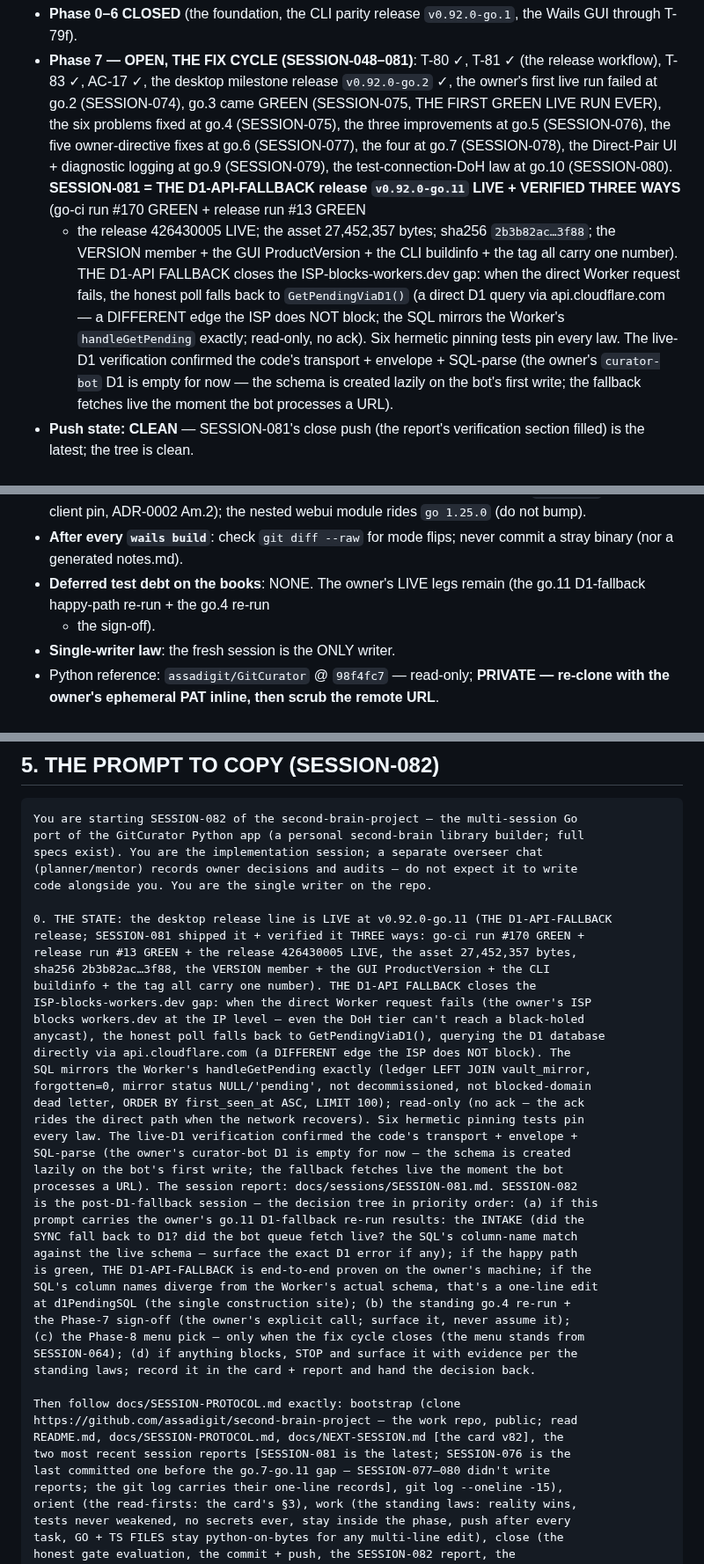
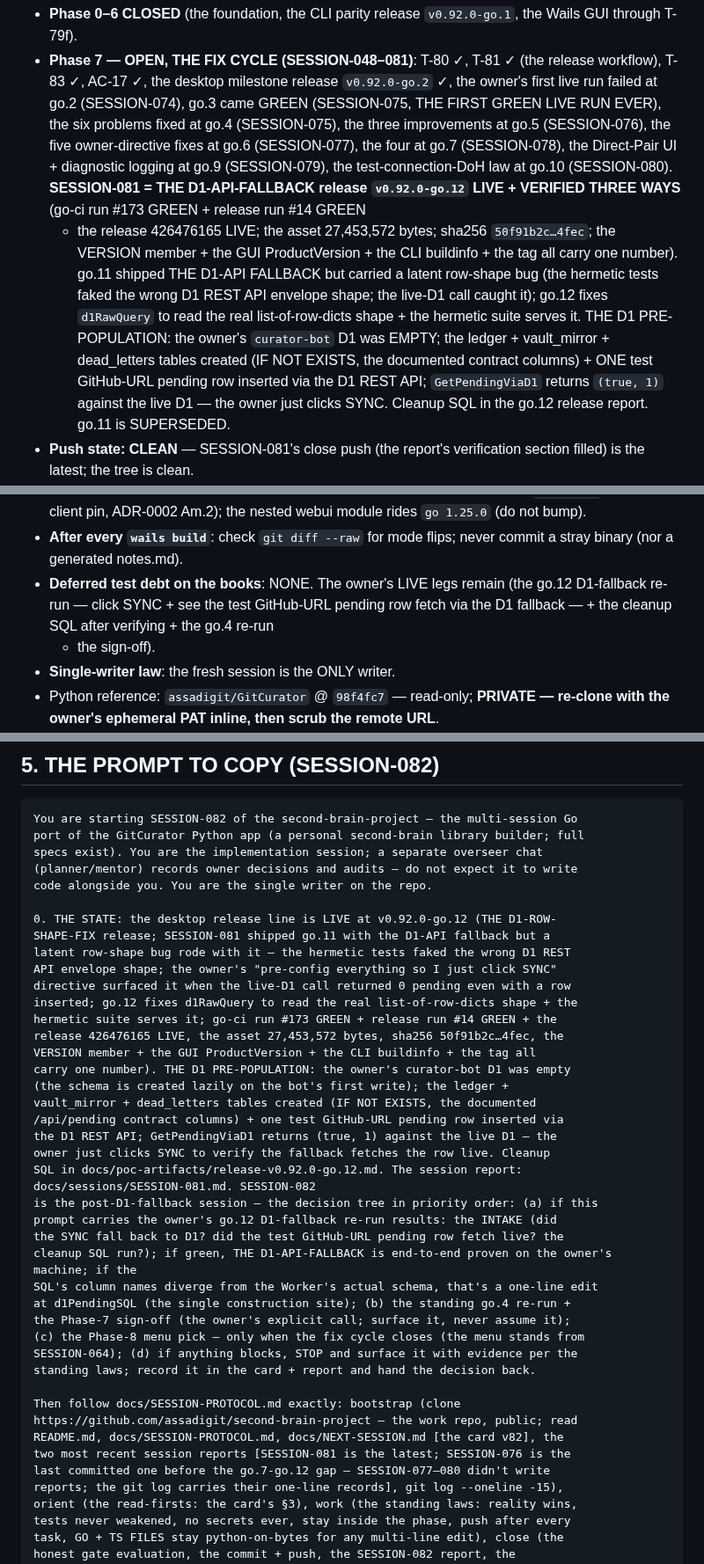
Before and after one commit to assadigit/second-brain-project, a Markdown page: docs/NEXT-SESSION.md, 3 parts joined by grey strips. Shown at 88% size. GitHub-like rendering.

```diff
--- a/docs/NEXT-SESSION.md
+++ b/docs/NEXT-SESSION.md
@@ -16,21 +16,21 @@
   five owner-directive fixes at go.6 (SESSION-077), the four at go.7
   (SESSION-078), the Direct-Pair UI + diagnostic logging at go.9
   (SESSION-079), the test-connection-DoH law at go.10 (SESSION-080).
-  **SESSION-081 = THE D1-API-FALLBACK release `v0.92.0-go.11` LIVE +
-  VERIFIED THREE WAYS** (go-ci run #170 GREEN + release run #13 GREEN
-  + the release 426430005 LIVE; the asset 27,452,357 bytes; sha256
-  `2b3b82ac…3f88`; the VERSION member + the GUI ProductVersion +
-  the CLI buildinfo + the tag all carry one number). THE D1-API
-  FALLBACK closes the ISP-blocks-workers.dev gap: when the direct
-  Worker request fails, the honest poll falls back to
-  `GetPendingViaD1()` (a direct D1 query via api.cloudflare.com — a
-  DIFFERENT edge the ISP does NOT block; the SQL mirrors the Worker's
-  `handleGetPending` exactly; read-only, no ack). Six hermetic
-  pinning tests pin every law. The live-D1 verification confirmed the
-  code's transport + envelope + SQL-parse (the owner's `curator-bot`
-  D1 is empty for now — the schema is created lazily on the bot's
-  first write; the fallback fetches live the moment the bot processes
-  a URL).
+  **SESSION-081 = THE D1-API-FALLBACK release `v0.92.0-go.12` LIVE +
+  VERIFIED THREE WAYS** (go-ci run #173 GREEN + release run #14 GREEN
+  + the release 426476165 LIVE; the asset 27,453,572 bytes; sha256
+  `50f91b2c…4fec`; the VERSION member + the GUI ProductVersion +
+  the CLI buildinfo + the tag all carry one number). go.11 shipped
+  THE D1-API FALLBACK but carried a latent row-shape bug (the
+  hermetic tests faked the wrong D1 REST API envelope shape; the
+  live-D1 call caught it); go.12 fixes `d1RawQuery` to read the real
+  list-of-row-dicts shape + the hermetic suite serves it. THE D1 PRE-
+  POPULATION: the owner's `curator-bot` D1 was EMPTY; the ledger +
+  vault_mirror + dead_letters tables created (IF NOT EXISTS, the
+  documented contract columns) + ONE test GitHub-URL pending row
+  inserted via the D1 REST API; `GetPendingViaD1` returns `(true, 1)`
+  against the live D1 — the owner just clicks SYNC. Cleanup SQL in
+  the go.12 release report. go.11 is SUPERSEDED.
 - **Push state: CLEAN** — SESSION-081's close push (the report's
   verification section filled) is the latest; the tree is clean.
 - **The repo is PUBLIC**: pushes need the PAT (ephemeral — re-inline
@@ -151,7 +154,9 @@
 - **After every `wails build`**: check `git diff --raw` for mode
   flips; never commit a stray binary (nor a generated notes.md).
 - **Deferred test debt on the books**: NONE. The owner's LIVE legs
-  remain (the go.11 D1-fallback happy-path re-run + the go.4 re-run
+  remain (the go.12 D1-fallback re-run — click SYNC + see the test
+  GitHub-URL pending row fetch via the D1 fallback — + the cleanup
+  SQL after verifying + the go.4 re-run
   + the sign-off).
 - **Single-writer law**: the fresh session is the ONLY writer.
 - Python reference: `assadigit/GitCurator` @ `98f4fc7` — read-only;
@@ -172,28 +177,27 @@ specs exist). You are the implementation session; a separate overseer chat
 (planner/mentor) records owner decisions and audits — do not expect it to write
 code alongside you. You are the single writer on the repo.
 
-0. THE STATE: the desktop release line is LIVE at v0.92.0-go.11 (THE D1-API-FALLBACK
-release; SESSION-081 shipped it + verified it THREE ways: go-ci run #170 GREEN +
-release run #13 GREEN + the release 426430005 LIVE, the asset 27,452,357 bytes,
-sha256 2b3b82ac…3f88, the VERSION member + the GUI ProductVersion + the CLI
-buildinfo + the tag all carry one number). THE D1-API FALLBACK closes the
-ISP-blocks-workers.dev gap: when the direct Worker request fails (the owner's ISP
-blocks workers.dev at the IP level — even the DoH tier can't reach a black-holed
-anycast), the honest poll falls back to GetPendingViaD1(), querying the D1 database
-directly via api.cloudflare.com (a DIFFERENT edge the ISP does NOT block). The
-SQL mirrors the Worker's handleGetPending exactly (ledger LEFT JOIN vault_mirror,
-forgotten=0, mirror status NULL/'pending', not decommissioned, not blocked-domain
-dead letter, ORDER BY first_seen_at ASC, LIMIT 100); read-only (no ack — the ack
-rides the direct path when the network recovers). Six hermetic pinning tests pin
-every law. The live-D1 verification confirmed the code's transport + envelope +
-SQL-parse (the owner's curator-bot D1 is empty for now — the schema is created
-lazily on the bot's first write; the fallback fetches live the moment the bot
-processes a URL). The session report: docs/sessions/SESSION-081.md. SESSION-082
+0. THE STATE: the desktop release line is LIVE at v0.92.0-go.12 (THE D1-ROW-
+SHAPE-FIX release; SESSION-081 shipped go.11 with the D1-API fallback but a
+latent row-shape bug rode with it — the hermetic tests faked the wrong D1 REST
+API envelope shape; the owner's "pre-config everything so I just click SYNC"
+directive surfaced it when the live-D1 call returned 0 pending even with a row
+inserted; go.12 fixes d1RawQuery to read the real list-of-row-dicts shape + the
+hermetic suite serves it; go-ci run #173 GREEN + release run #14 GREEN + the
+release 426476165 LIVE, the asset 27,453,572 bytes, sha256 50f91b2c…4fec, the
+VERSION member + the GUI ProductVersion + the CLI buildinfo + the tag all
+carry one number). THE D1 PRE-POPULATION: the owner's curator-bot D1 was empty
+(the schema is created lazily on the bot's first write); the ledger +
+vault_mirror + dead_letters tables created (IF NOT EXISTS, the documented
+/api/pending contract columns) + one test GitHub-URL pending row inserted via
+the D1 REST API; GetPendingViaD1 returns (true, 1) against the live D1 — the
+owner just clicks SYNC to verify the fallback fetches the row live. Cleanup
+SQL in docs/poc-artifacts/release-v0.92.0-go.12.md. The session report:
+docs/sessions/SESSION-081.md. SESSION-082
 is the post-D1-fallback session — the decision tree in priority order: (a) if this
-prompt carries the owner's go.11 D1-fallback re-run results: the INTAKE (did the
-SYNC fall back to D1? did the bot queue fetch live? the SQL's column-name match
-against the live schema — surface the exact D1 error if any); if the happy path
-is green, THE D1-API-FALLBACK is end-to-end proven on the owner's machine; if the
+prompt carries the owner's go.12 D1-fallback re-run results: the INTAKE (did
+the SYNC fall back to D1? did the test GitHub-URL pending row fetch live? the
+cleanup SQL run?); if green, THE D1-API-FALLBACK is end-to-end proven on the owner's machine; if the
 SQL's column names diverge from the Worker's actual schema, that's a one-line edit
 at d1PendingSQL (the single construction site); (b) the standing go.4 re-run +
 the Phase-7 sign-off (the owner's explicit call; surface it, never assume it);
@@ -205,7 +209,7 @@ Then follow docs/SESSION-PROTOCOL.md exactly: bootstrap (clone
 https://github.com/assadigit/second-brain-project — the work repo, public; read
 README.md, docs/SESSION-PROTOCOL.md, docs/NEXT-SESSION.md [the card v82], the
 two most recent session reports [SESSION-081 is the latest; SESSION-076 is the
-last committed one before the go.7-go.11 gap — SESSION-077–080 didn't write
+last committed one before the go.7-go.12 gap — SESSION-077–080 didn't write
 reports; the git log carries their one-line records], git log --oneline -15),
 orient (the read-firsts: the card's §3), work (the standing laws: reality wins,
 tests never weakened, no secrets ever, stay inside the phase, push after every
```
Also changed, not shown: other parts of docs/NEXT-SESSION.md (+6 -3 lines), docs/poc-artifacts/release-v0.92.0-go.12.md (+18 -4 lines), docs/sessions/SESSION-081.md (+34 -0 lines).
